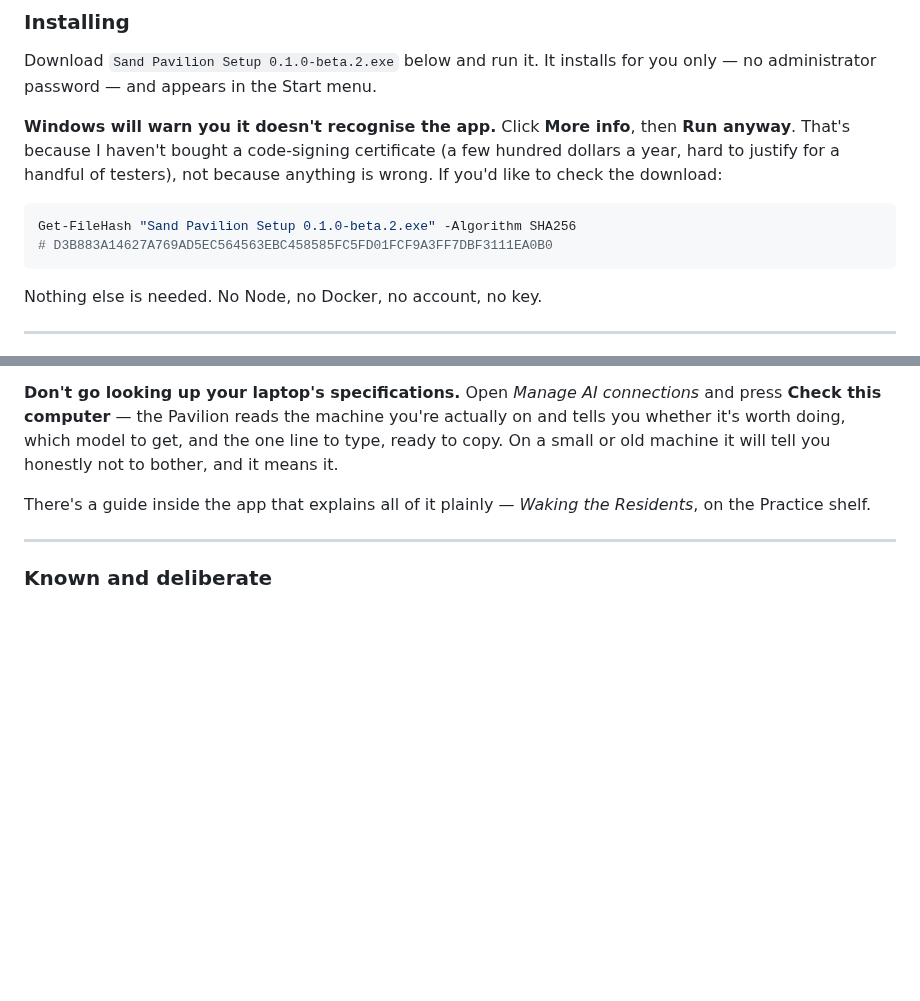
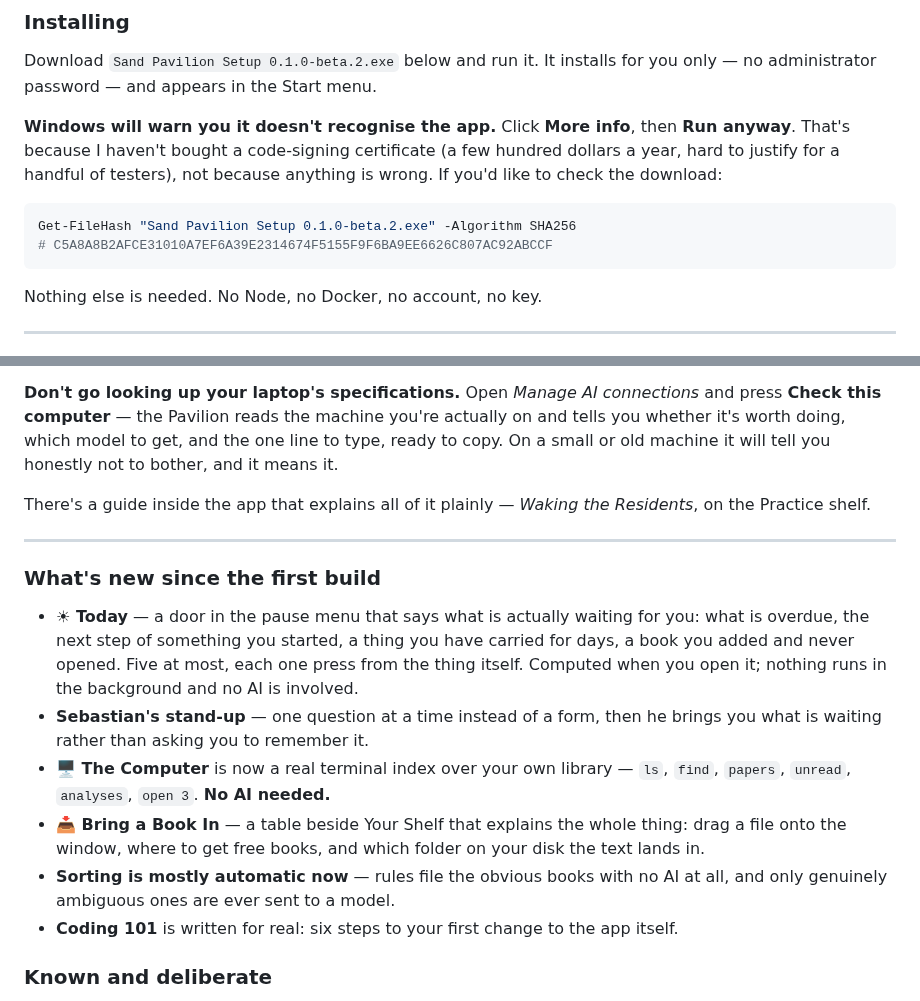
Before and after one commit to zaxaustin/sandpiviliongame, a Markdown page: plans/BETA-RELEASE-NOTES.md, 2 parts joined by grey strips. Rendered like a GitHub page; blank space fills up the shorter version.

Commit message:
Rebuild the installer so the artifact matches the code
The exe was an hour behind: none of Today, the stand-up, the terminal index,
the shelf pre-sort or Coding 101 were in it. Rebuilt via the outside-the-
project workaround, boot-verified, hashes synced, and the release notes now
describe what is actually in the build rather than this morning's version.

Co-Authored-By: Claude Opus 5 <noreply@anthropic.com>

````diff
--- a/plans/BETA-RELEASE-NOTES.md
+++ b/plans/BETA-RELEASE-NOTES.md
@@ -17,7 +17,7 @@ because anything is wrong. If you'd like to check the download:
 
 ```powershell
 Get-FileHash "Sand Pavilion Setup 0.1.0-beta.2.exe" -Algorithm SHA256
-# D3B883A14627A769AD5EC564563EBC458585FC5FD01FCF9A3FF7DBF3111EA0B0
+# C5A8A8B2AFCE31010A7EF6A39E2314674F5155F9F6BA9EE6626C807AC92ABCCF
 ```
 
 Nothing else is needed. No Node, no Docker, no account, no key.
@@ -57,6 +57,25 @@ Residents*, on the Practice shelf.
 
 ---
 
+### What's new since the first build
+
+- **☀ Today** — a door in the pause menu that says what is actually waiting for
+  you: what is overdue, the next step of something you started, a thing you have
+  carried for days, a book you added and never opened. Five at most, each one
+  press from the thing itself. Computed when you open it; nothing runs in the
+  background and no AI is involved.
+- **Sebastian's stand-up** — one question at a time instead of a form, then he
+  brings you what is waiting rather than asking you to remember it.
+- **🖥 The Computer** is now a real terminal index over your own library —
+  `ls`, `find`, `papers`, `unread`, `analyses`, `open 3`. **No AI needed.**
+- **📥 Bring a Book In** — a table beside Your Shelf that explains the whole
+  thing: drag a file onto the window, where to get free books, and which folder
+  on your disk the text lands in.
+- **Sorting is mostly automatic now** — rules file the obvious books with no AI
+  at all, and only genuinely ambiguous ones are ever sent to a model.
+- **Coding 101** is written for real: six steps to your first change to the app
+  itself.
+
 ### Known and deliberate
 
 - **The Library starts small.** 27 texts: **6 complete source texts** (the
````
Also changed, not shown: plans/SHIPPING-THE-BETA.md (+1 -1 lines).
